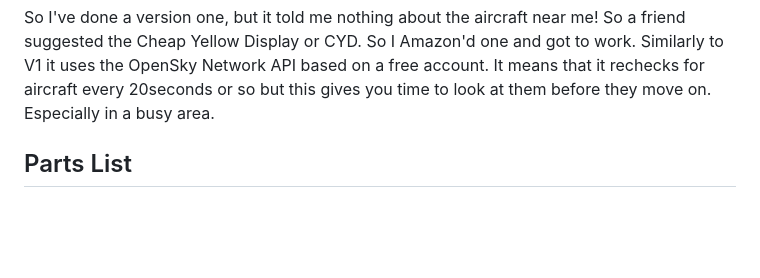
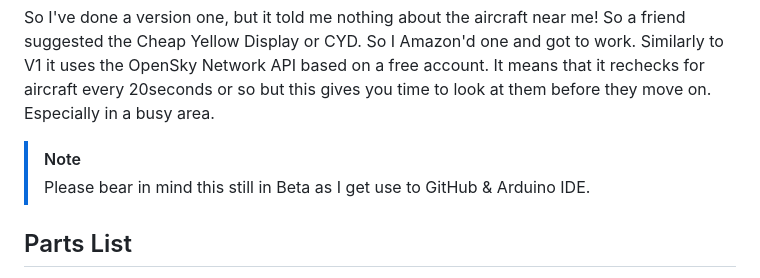
Before and after one commit to TheRandumbHero/RandumbRadar2.0, a Markdown page: README.md, the part around the change. GitHub-like rendering; blank space fills up the shorter version.

```diff
--- a/README.md
+++ b/README.md
@@ -2,6 +2,9 @@
 <img src="/images/RandumbRadar2_Logo.png" alt="RR_Logo" style="width:337px;"/>
 
 So I've done a version one, but it told me nothing about the aircraft near me! So a friend suggested the Cheap Yellow Display or CYD. So I Amazon'd one and got to work. Similarly to V1 it uses the OpenSky Network API based on a free account. It means that it rechecks for aircraft every 20seconds or so but this gives you time to look at them before they move on. Especially in a busy area.
+
+> [!NOTE]
+> Please bear in mind this still in Beta as I get use to GitHub & Arduino IDE.
 
 ## Parts List
 
```
